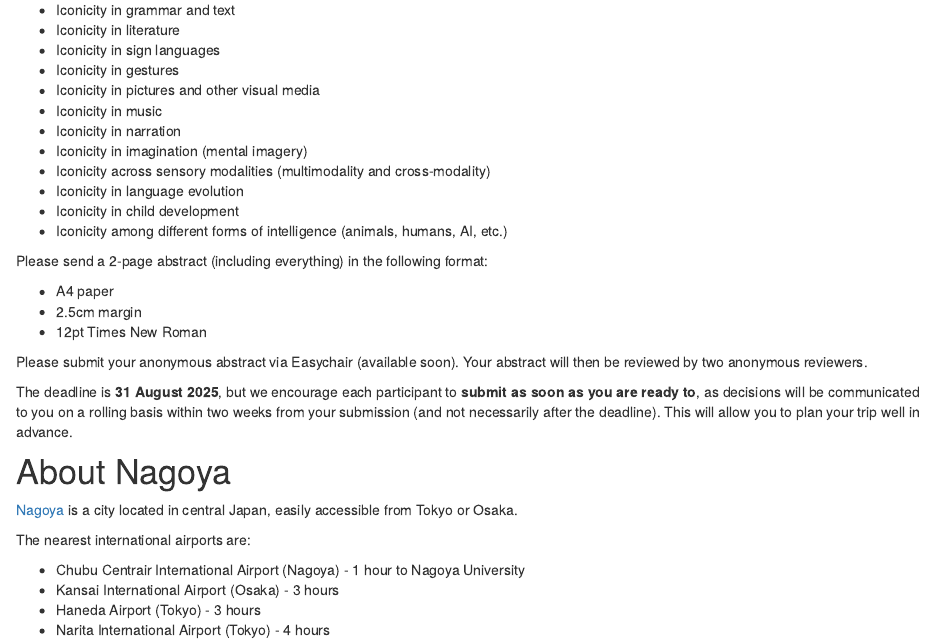
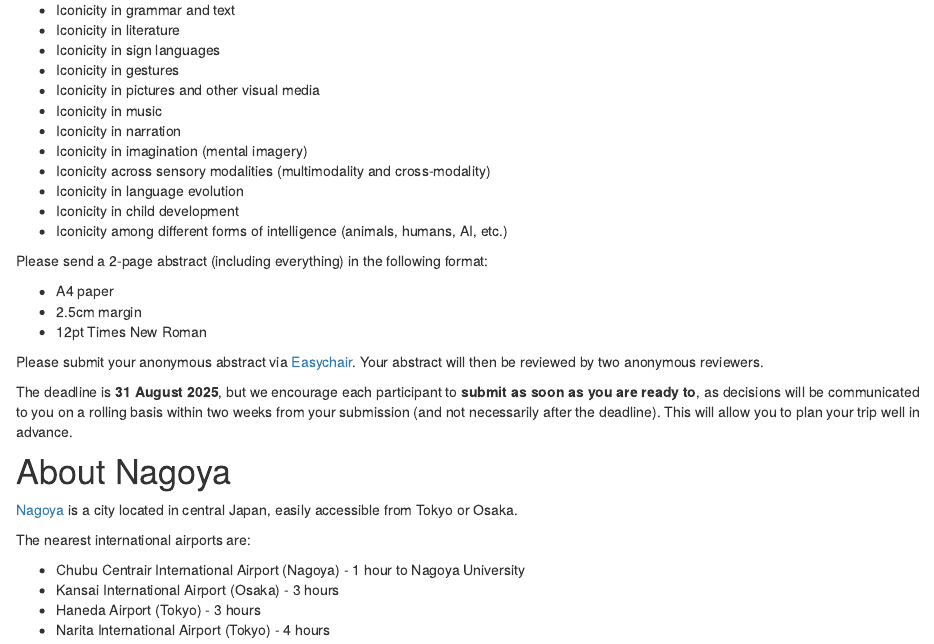
Before and after one commit to ianjoo/icosem, an R Markdown document (4.Rmd): the page in a window 1100 px wide, from 490 px down. Rendered offline with R 4.5, knitr and Pandoc, with nearby package versions; drawn as R Markdown's standard HTML page in place of the format the file asks for.

Commit message:
Easychair

```diff
--- a/4.Rmd
+++ b/4.Rmd
@@ -48,7 +48,7 @@ Please send a 2-page abstract (including everything) in the following format:
 * 2.5cm margin
 * 12pt Times New Roman
 
-Please submit your anonymous abstract via Easychair (available soon). Your abstract will then be reviewed by two anonymous reviewers.
+Please submit your anonymous abstract via [Easychair](https://easychair.org/cfp/icoll2026). Your abstract will then be reviewed by two anonymous reviewers.
 
 The deadline is **31 August 2025**, but we encourage each participant to **submit as soon as you are ready to**, as decisions will be communicated to you on a rolling basis within two weeks from your submission (and not necessarily after the deadline). This will allow you to plan your trip well in advance.
 
```
Also changed, not shown: docs/search.json, 1 other file.
